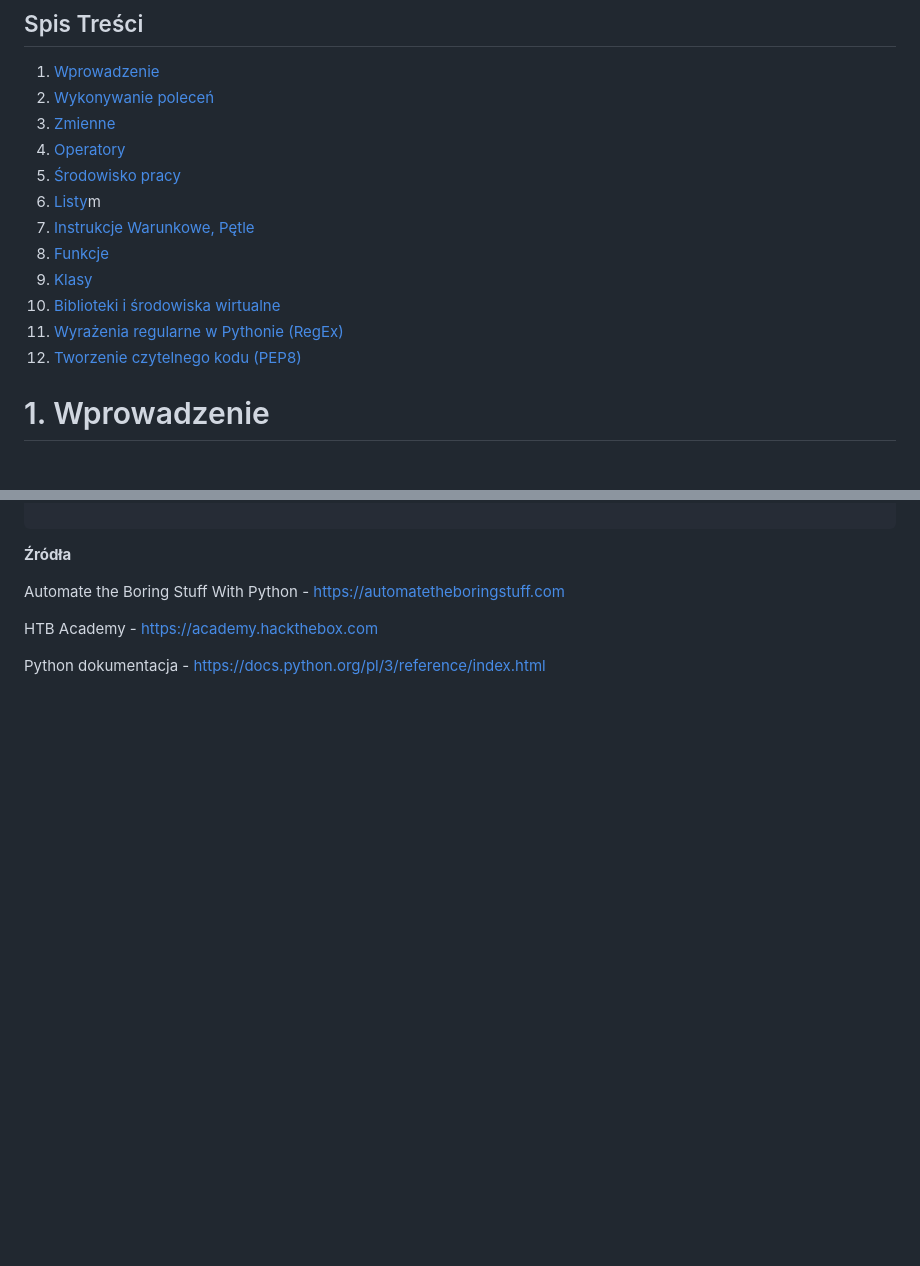
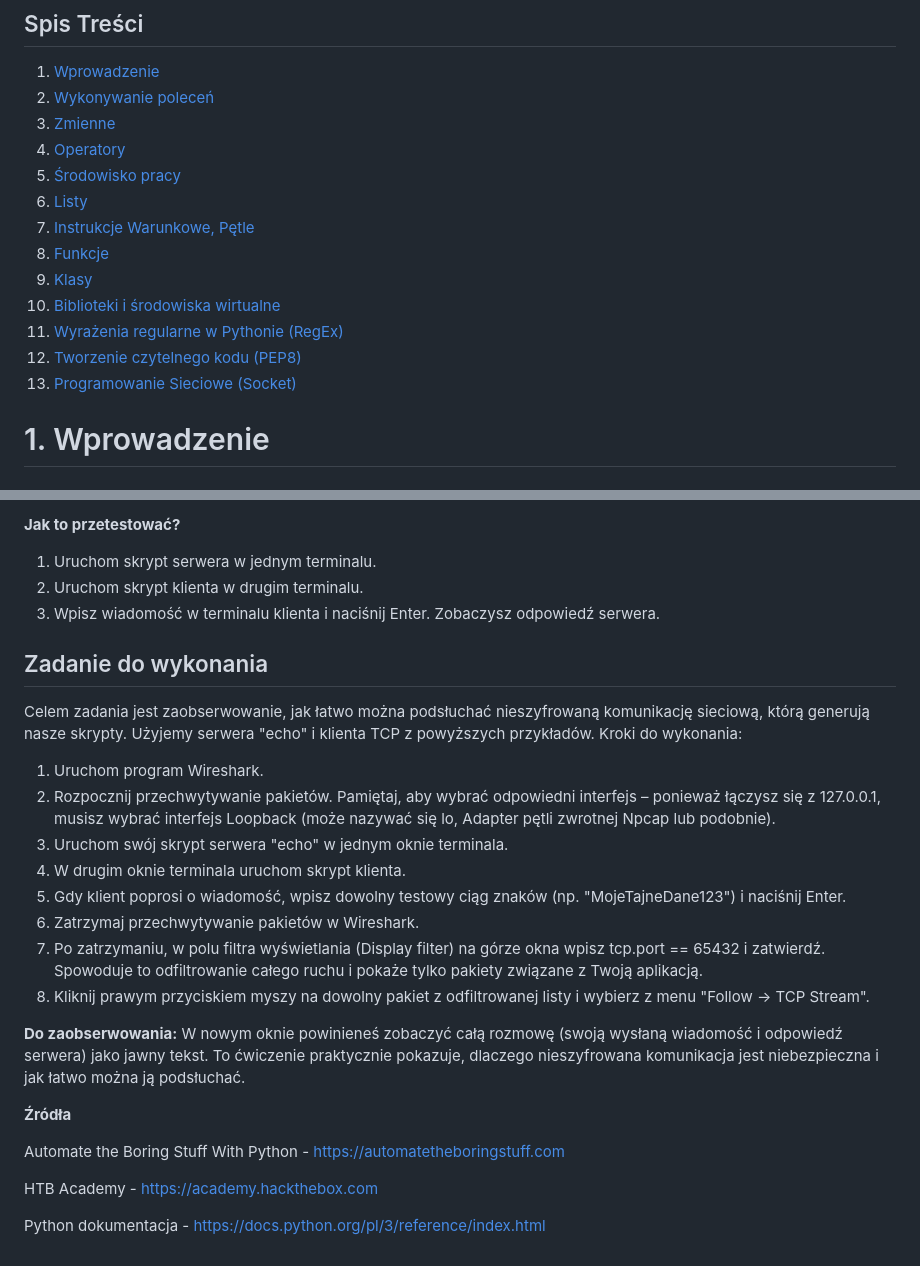
Before and after one commit to ppopiolek/brute-force-app, a Markdown page: wcyb_lab_skrypt.md, 2 parts joined by grey strips. Drawn GitHub-style; blank space fills up the shorter version.

Commit message:
Add network programming section with examples

```diff
--- a/wcyb_lab_skrypt.md
+++ b/wcyb_lab_skrypt.md
@@ -10,13 +10,14 @@ Autor: Paweł Popiołek <<pawel.popiolek@pw.edu.pl>>
 3. [Zmienne](#zmienne)
 4. [Operatory](#operatory)
 5. [Środowisko pracy](#srodowisko-pracy)
-6. [Listy](#listy)m
+6. [Listy](#listy)
 7. [Instrukcje Warunkowe, Pętle](#instrukcje-warunkowe-petle)
 8. [Funkcje](#funkcje)
 9. [Klasy](#klasy)
 10. [Biblioteki i środowiska wirtualne](#biblioteki-i-srodowiska-wirtualne)
 11. [Wyrażenia regularne w Pythonie (RegEx)](#wyrazenia-regularne-w-pythonie-regex)
 12. [Tworzenie czytelnego kodu (PEP8)](#pisanie-stylowego-kodu-pep8)
+13. [Programowanie Sieciowe (Socket)](#programowanie-sieciowe-socket)
 
 
 
@@ -2317,3 +2395,24 @@ for i in lista:
+**Jak to przetestować?**
+
+1. Uruchom skrypt serwera w jednym terminalu.
+2. Uruchom skrypt klienta w drugim terminalu.
+3. Wpisz wiadomość w terminalu klienta i naciśnij Enter. Zobaczysz odpowiedź serwera.
+
+
+## Zadanie do wykonania
+
+Celem zadania jest zaobserwowanie, jak łatwo można podsłuchać nieszyfrowaną komunikację sieciową, którą generują nasze skrypty. Użyjemy serwera "echo" i klienta TCP z powyższych przykładów. Kroki do wykonania:
+
+1. Uruchom program Wireshark.
+2. Rozpocznij przechwytywanie pakietów. Pamiętaj, aby wybrać odpowiedni interfejs – ponieważ łączysz się z 127.0.0.1, musisz wybrać interfejs Loopback (może nazywać się lo, Adapter pętli zwrotnej Npcap lub podobnie).
+3. Uruchom swój skrypt serwera "echo" w jednym oknie terminala.
+4. W drugim oknie terminala uruchom skrypt klienta.
+5. Gdy klient poprosi o wiadomość, wpisz dowolny testowy ciąg znaków (np. "MojeTajneDane123") i naciśnij Enter.
+6. Zatrzymaj przechwytywanie pakietów w Wireshark.
+7. Po zatrzymaniu, w polu filtra wyświetlania (Display filter) na górze okna wpisz tcp.port == 65432 i zatwierdź. Spowoduje to odfiltrowanie całego ruchu i pokaże tylko pakiety związane z Twoją aplikacją.
+8. Kliknij prawym przyciskiem myszy na dowolny pakiet z odfiltrowanej listy i wybierz z menu "Follow -> TCP Stream".
+
+**Do zaobserwowania:** W nowym oknie powinieneś zobaczyć całą rozmowę (swoją wysłaną wiadomość i odpowiedź serwera) jako jawny tekst. To ćwiczenie praktycznie pokazuje, dlaczego nieszyfrowana komunikacja jest niebezpieczna i jak łatwo można ją podsłuchać.
 
 **Źródła**
 
```
Also changed, not shown: other parts of wcyb_lab_skrypt.md (+78 -1 lines).
